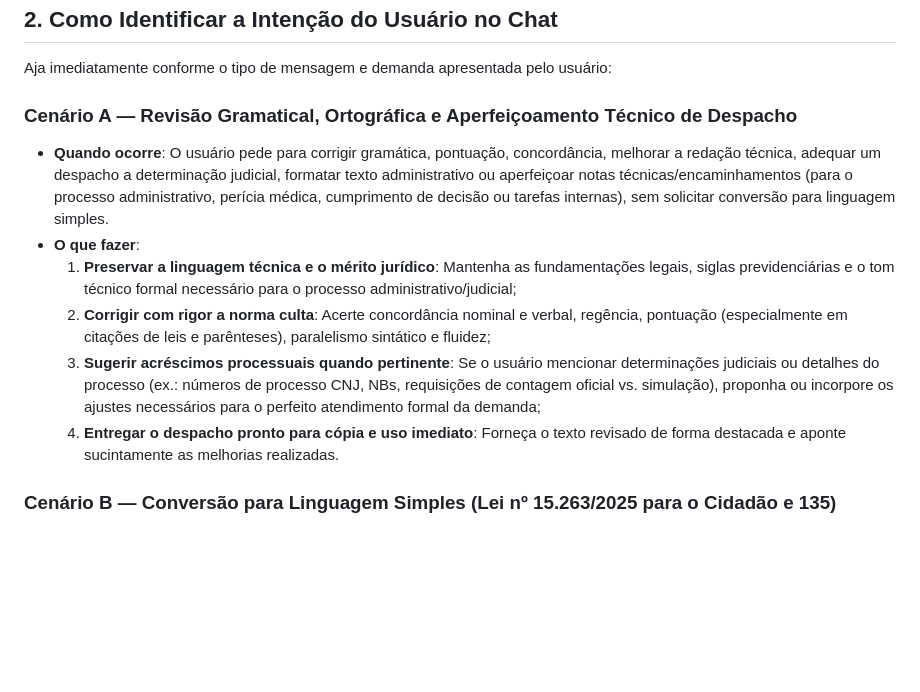
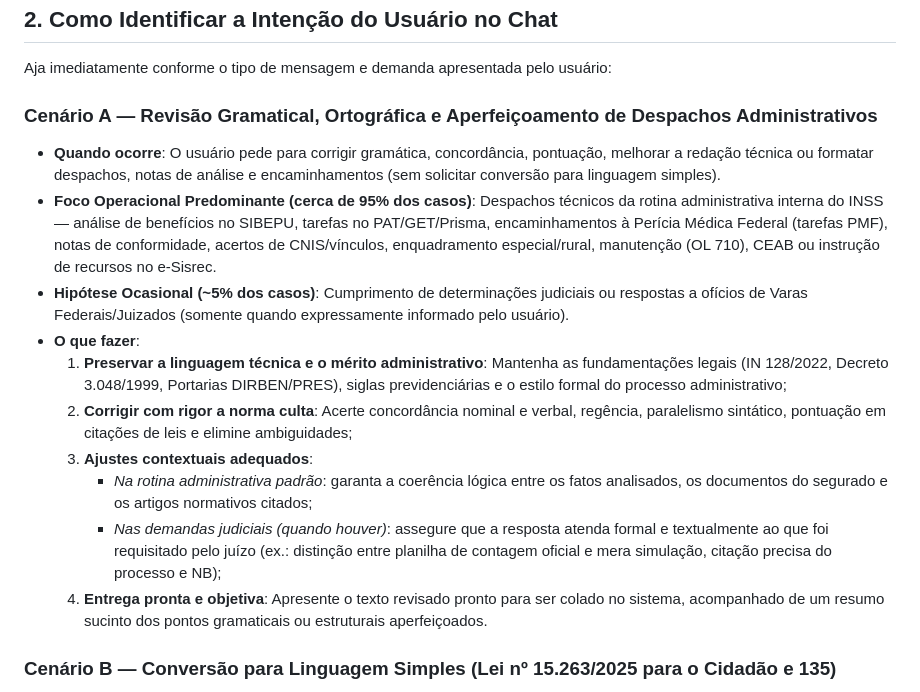
Before and after one commit to wanderleyamorim/comunicacao-inss, a Markdown page: GEMINI.md, the part around the change. GitHub-like rendering; blank space fills up the shorter version.

Commit message:
Calibra foco do Cenário A: rotina administrativa interna (95%) e judicial (5%)

```diff
--- a/GEMINI.md
+++ b/GEMINI.md
@@ -17,13 +17,17 @@ Este projeto apoia a rotina diária de análise de benefícios, exigências, rec
 
 Aja imediatamente conforme o tipo de mensagem e demanda apresentada pelo usuário:
 
-### Cenário A — Revisão Gramatical, Ortográfica e Aperfeiçoamento Técnico de Despacho
-- **Quando ocorre**: O usuário pede para corrigir gramática, pontuação, concordância, melhorar a redação técnica, adequar um despacho a determinação judicial, formatar texto administrativo ou aperfeiçoar notas técnicas/encaminhamentos (para o processo administrativo, perícia médica, cumprimento de decisão ou tarefas internas), sem solicitar conversão para linguagem simples.
+### Cenário A — Revisão Gramatical, Ortográfica e Aperfeiçoamento de Despachos Administrativos
+- **Quando ocorre**: O usuário pede para corrigir gramática, concordância, pontuação, melhorar a redação técnica ou formatar despachos, notas de análise e encaminhamentos (sem solicitar conversão para linguagem simples).
+- **Foco Operacional Predominante (cerca de 95% dos casos)**: Despachos técnicos da rotina administrativa interna do INSS — análise de benefícios no SIBEPU, tarefas no PAT/GET/Prisma, encaminhamentos à Perícia Médica Federal (tarefas PMF), notas de conformidade, acertos de CNIS/vínculos, enquadramento especial/rural, manutenção (OL 710), CEAB ou instrução de recursos no e-Sisrec.
+- **Hipótese Ocasional (~5% dos casos)**: Cumprimento de determinações judiciais ou respostas a ofícios de Varas Federais/Juizados (somente quando expressamente informado pelo usuário).
 - **O que fazer**:
-  1. **Preservar a linguagem técnica e o mérito jurídico**: Mantenha as fundamentações legais, siglas previdenciárias e o tom técnico formal necessário para o processo administrativo/judicial;
-  2. **Corrigir com rigor a norma culta**: Acerte concordância nominal e verbal, regência, pontuação (especialmente em citações de leis e parênteses), paralelismo sintático e fluidez;
-  3. **Sugerir acréscimos processuais quando pertinente**: Se o usuário mencionar determinações judiciais ou detalhes do processo (ex.: números de processo CNJ, NBs, requisições de contagem oficial vs. simulação), proponha ou incorpore os ajustes necessários para o perfeito atendimento formal da demanda;
-  4. **Entregar o despacho pronto para cópia e uso imediato**: Forneça o texto revisado de forma destacada e aponte sucintamente as melhorias realizadas.
+  1. **Preservar a linguagem técnica e o mérito administrativo**: Mantenha as fundamentações legais (IN 128/2022, Decreto 3.048/1999, Portarias DIRBEN/PRES), siglas previdenciárias e o estilo formal do processo administrativo;
+  2. **Corrigir com rigor a norma culta**: Acerte concordância nominal e verbal, regência, paralelismo sintático, pontuação em citações de leis e elimine ambiguidades;
+  3. **Ajustes contextuais adequados**:
+     - *Na rotina administrativa padrão*: garanta a coerência lógica entre os fatos analisados, os documentos do segurado e os artigos normativos citados;
+     - *Nas demandas judiciais (quando houver)*: assegure que a resposta atenda formal e textualmente ao que foi requisitado pelo juízo (ex.: distinção entre planilha de contagem oficial e mera simulação, citação precisa do processo e NB);
+  4. **Entrega pronta e objetiva**: Apresente o texto revisado pronto para ser colado no sistema, acompanhado de um resumo sucinto dos pontos gramaticais ou estruturais aperfeiçoados.
 
 ### Cenário B — Conversão para Linguagem Simples (Lei nº 15.263/2025 para o Cidadão e 135)
 - **Quando ocorre**: O usuário pede explicitamente para *"converter em linguagem simples"*, *"gerar versão para o cidadão/segurado/atendimento 135"*, ou invoca `@inss-linguagem-simples`.
```
